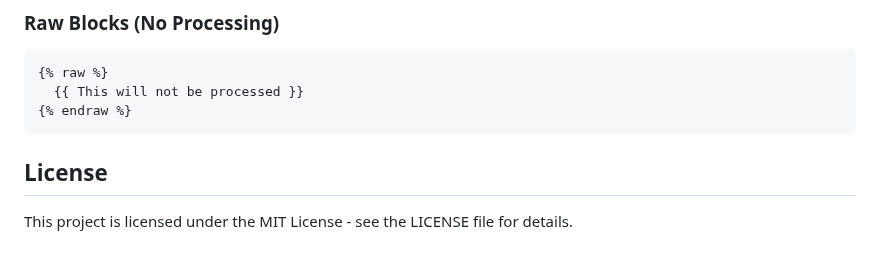
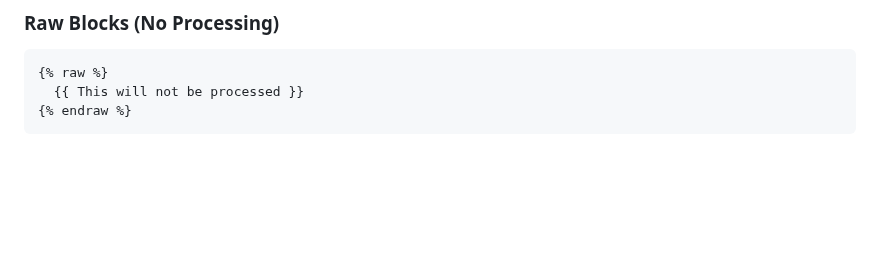
Before and after one commit to alvintjw/flask-todo, a Markdown page: README.MD, the part around the change. Drawn GitHub-style; blank space fills up the shorter version.

````diff
--- a/README.MD
+++ b/README.MD
@@ -338,7 +338,3 @@ class Todo(db.Model):
   {{ This will not be processed }}
 {% endraw %}
 ```
-
-## License
-
-This project is licensed under the MIT License - see the LICENSE file for details.
````
